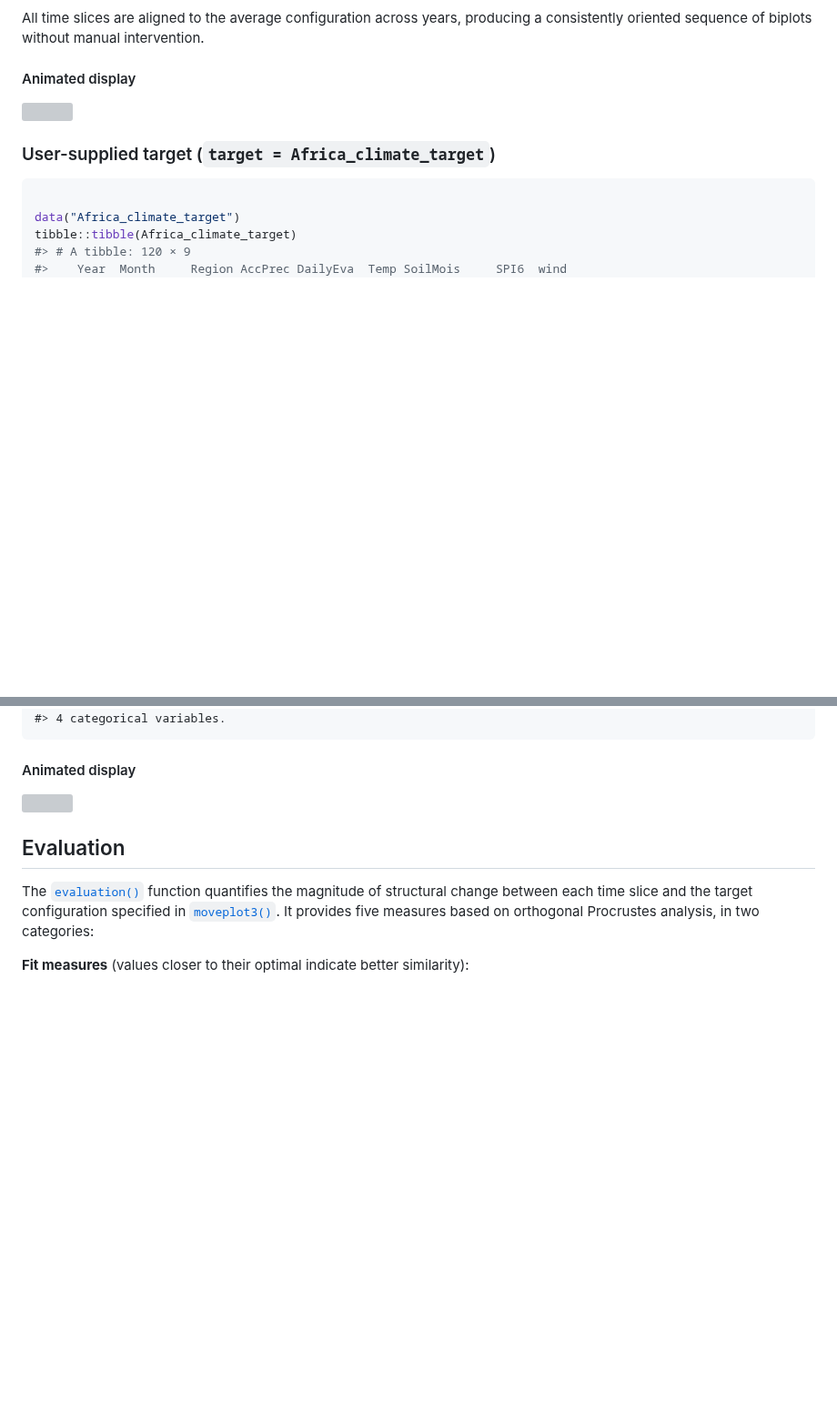
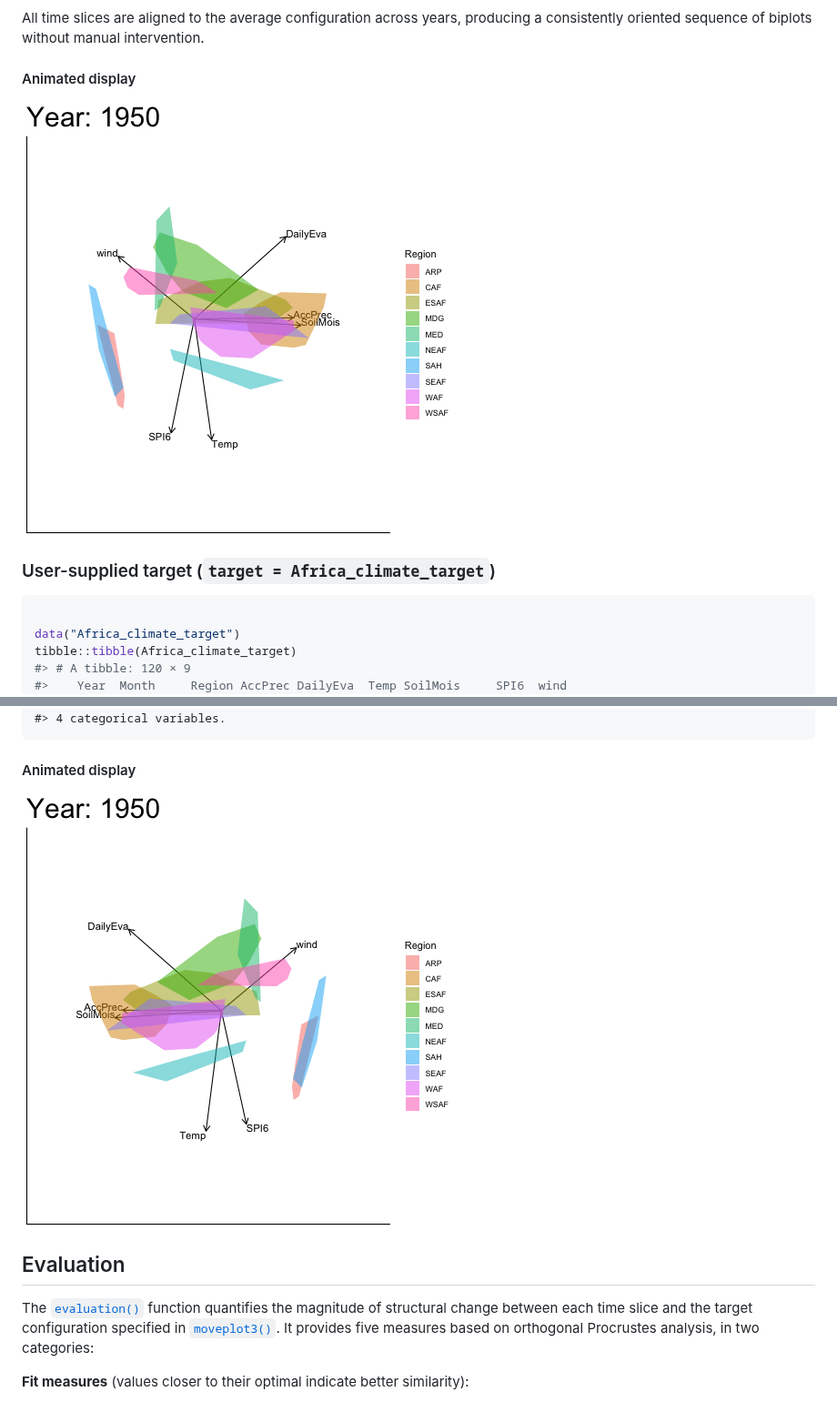
Before and after one commit to MuViSU/moveEZ, a Markdown page: articles/moveEZ.md, 2 parts joined by grey strips. Shown at 91% size. Drawn GitHub-style; pictures changed too: articles/anim3_moveplot.gif (added), articles/anim4_moveplot.gif (added); blank space fills up the shorter version; grey boxes are pictures that could not be loaded.

```diff
--- a/articles/moveEZ.md
+++ b/articles/moveEZ.md
@@ -242,7 +242,7 @@ intervention.
 
 #### Animated display
 
-![](articles/anim3_moveplot.gif)
+![](anim3_moveplot.gif)
 
 ### User-supplied target (`target = Africa_climate_target`)
 
@@ -312,7 +312,7 @@ bp_1989 |> moveplot(time.var = "Target", group.var = "Region",
 
 #### Animated display
 
-![](articles/anim4_moveplot.gif)
+![](anim4_moveplot.gif)
 
 ## Evaluation
 
```
Also changed, not shown: other parts of articles/moveEZ.md (+2 -2 lines), articles/anim1_moveplot.gif (added), articles/anim2_moveplot.gif (added), 2 other files.
